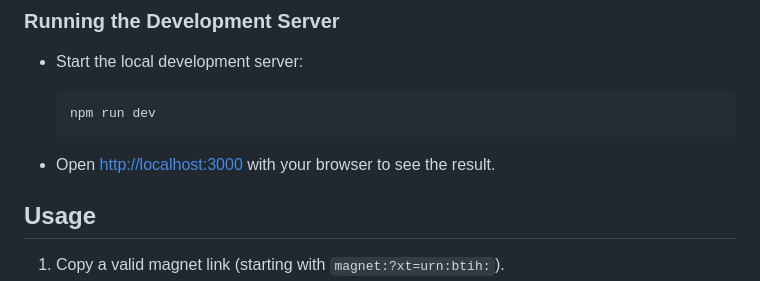
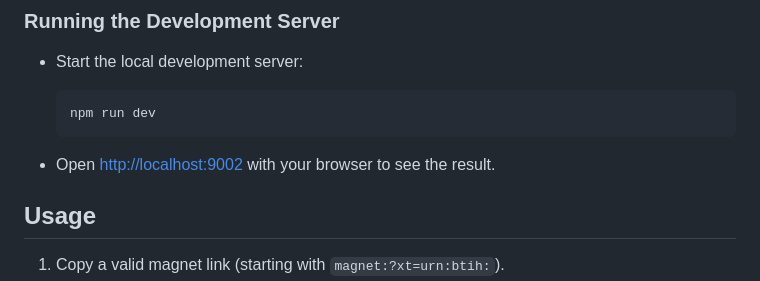
Before and after one commit to ZhanZiyuan/Magnet2Torrent-web, a Markdown page: README.md, the part around one of its changes. Drawn GitHub-style.

Commit message:
docs: improve README
Generated by qwen3.6-35b-a3b via local API.

````diff
--- a/README.md
+++ b/README.md
@@ -64,7 +66,7 @@ It fetches metadata from the BitTorrent network and generates a download file in
    npm run dev
    ```
 
-- Open [http://localhost:3000](http://localhost:3000) with your browser to see the result.
+- Open [http://localhost:9002](http://localhost:9002) with your browser to see the result.
 
 ## Usage
 
````
Also changed, not shown: other parts of README.md (+2 -0 lines).
